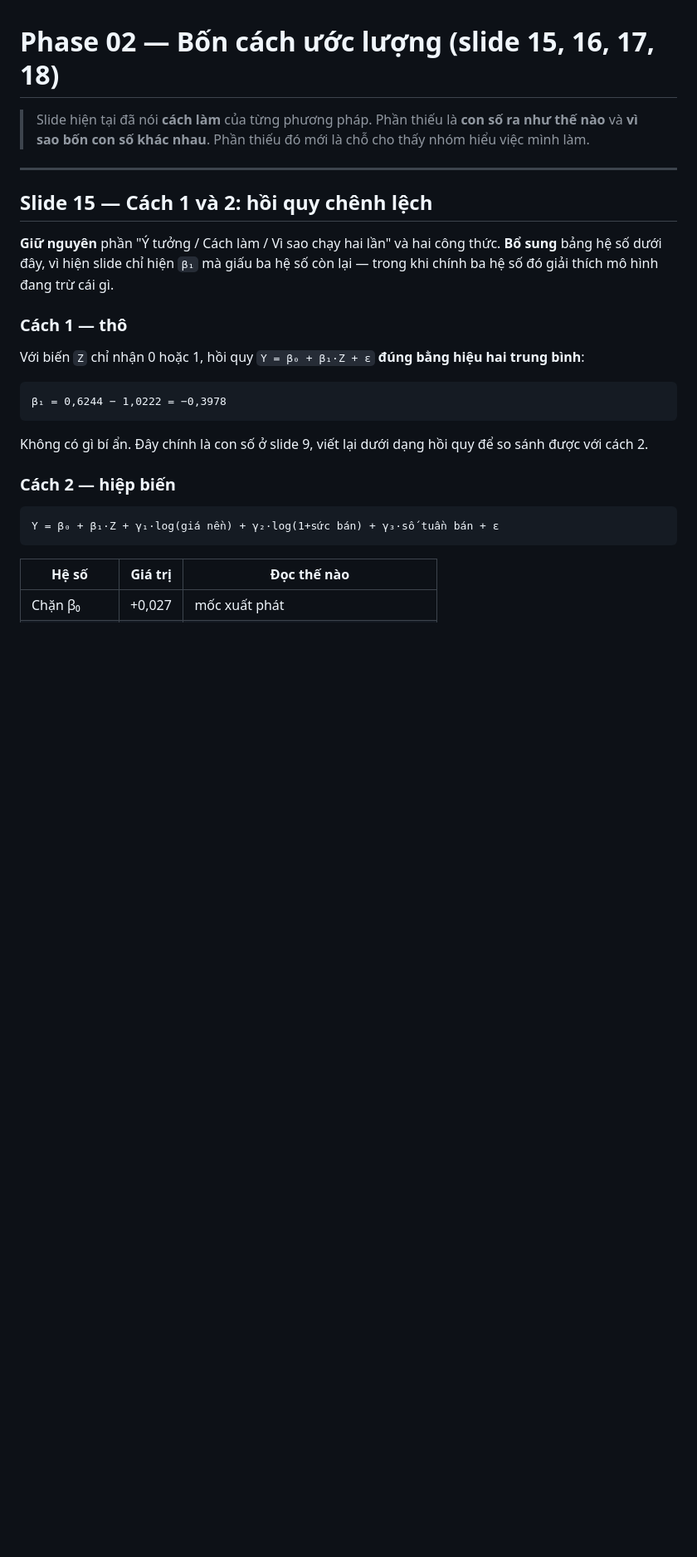
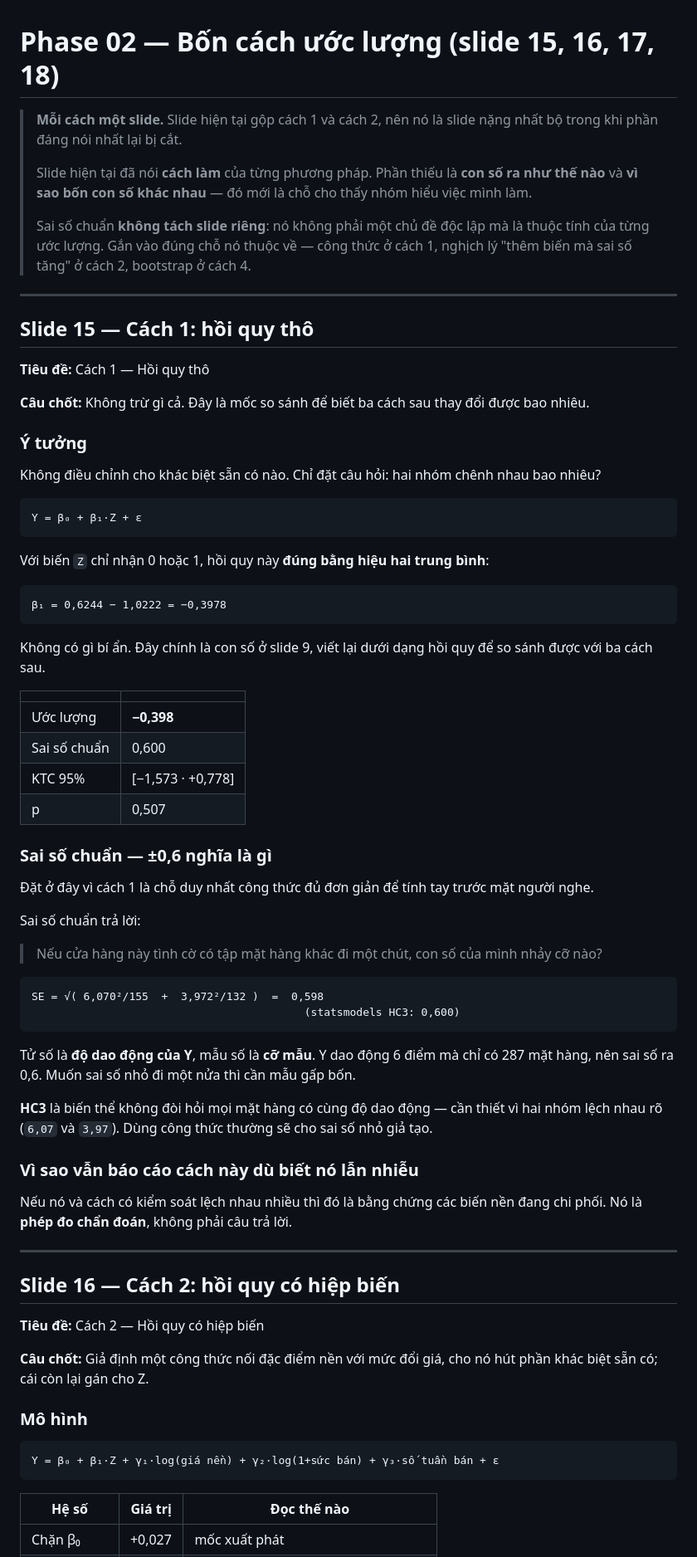
Before and after one commit to HatDuaa/PTDLTT, a Markdown page: plans/2026-07-31-noi-dung-slide-thuyet-trinh/phase-02-bon-cach-uoc-luong.md, the part around one of its changes. Shown at 83% size. Rendered like a GitHub page; blank space fills up the shorter version.

````diff
--- a/plans/2026-07-31-noi-dung-slide-thuyet-trinh/phase-02-bon-cach-uoc-luong.md
+++ b/plans/2026-07-31-noi-dung-slide-thuyet-trinh/phase-02-bon-cach-uoc-luong.md
@@ -1,30 +1,83 @@
 # Phase 02 — Bốn cách ước lượng (slide 15, 16, 17, 18)
 
+> **Mỗi cách một slide.** Slide hiện tại gộp cách 1 và cách 2, nên nó là slide nặng nhất bộ
+> trong khi phần đáng nói nhất lại bị cắt.
+>
 > Slide hiện tại đã nói **cách làm** của từng phương pháp. Phần thiếu là **con số ra như thế
-> nào** và **vì sao bốn con số khác nhau**. Phần thiếu đó mới là chỗ cho thấy nhóm hiểu việc
-> mình làm.
+> nào** và **vì sao bốn con số khác nhau** — đó mới là chỗ cho thấy nhóm hiểu việc mình làm.
+>
+> Sai số chuẩn **không tách slide riêng**: nó không phải một chủ đề độc lập mà là thuộc tính
+> của từng ước lượng. Gắn vào đúng chỗ nó thuộc về — công thức ở cách 1, nghịch lý "thêm biến
+> mà sai số tăng" ở cách 2, bootstrap ở cách 4.
 
 ---
 
-<a id="cach-1-va-2"></a>
-## Slide 15 — Cách 1 và 2: hồi quy chênh lệch
+<a id="cach-1"></a>
+## Slide 15 — Cách 1: hồi quy thô
 
-**Giữ nguyên** phần "Ý tưởng / Cách làm / Vì sao chạy hai lần" và hai công thức. **Bổ sung**
-bảng hệ số dưới đây, vì hiện slide chỉ hiện `β₁` mà giấu ba hệ số còn lại — trong khi chính
-ba hệ số đó giải thích mô hình đang trừ cái gì.
+**Tiêu đề:** Cách 1 — Hồi quy thô
 
-### Cách 1 — thô
+**Câu chốt:** Không trừ gì cả. Đây là mốc so sánh để biết ba cách sau thay đổi được bao nhiêu.
 
-Với biến `Z` chỉ nhận 0 hoặc 1, hồi quy `Y = β₀ + β₁·Z + ε` **đúng bằng hiệu hai trung bình**:
+### Ý tưởng
+
+Không điều chỉnh cho khác biệt sẵn có nào. Chỉ đặt câu hỏi: hai nhóm chênh nhau bao nhiêu?
+
+```
+Y = β₀ + β₁·Z + ε
+```
+
+Với biến `Z` chỉ nhận 0 hoặc 1, hồi quy này **đúng bằng hiệu hai trung bình**:
 
 ```
 β₁ = 0,6244 − 1,0222 = −0,3978
 ```
 
 Không có gì bí ẩn. Đây chính là con số ở slide 9, viết lại dưới dạng hồi quy để so sánh được
-với cách 2.
+với ba cách sau.
 
-### Cách 2 — hiệp biến
+| | |
+|---|---|
+| Ước lượng | **−0,398** |
+| Sai số chuẩn | 0,600 |
+| KTC 95% | [−1,573 · +0,778] |
+| p | 0,507 |
+
+### Sai số chuẩn — ±0,6 nghĩa là gì
+
+Đặt ở đây vì cách 1 là chỗ duy nhất công thức đủ đơn giản để tính tay trước mặt người nghe.
+
+Sai số chuẩn trả lời:
+
+> Nếu cửa hàng này tình cờ có tập mặt hàng khác đi một chút, con số của mình nhảy cỡ nào?
+
+```
+SE = √( 6,070²/155  +  3,972²/132 )  =  0,598
+                                          (statsmodels HC3: 0,600)
+```
+
+Tử số là **độ dao động của Y**, mẫu số là **cỡ mẫu**. Y dao động 6 điểm mà chỉ có 287 mặt
+hàng, nên sai số ra 0,6. Muốn sai số nhỏ đi một nửa thì cần mẫu gấp bốn.
+
+**HC3** là biến thể không đòi hỏi mọi mặt hàng có cùng độ dao động — cần thiết vì hai nhóm
+lệch nhau rõ (`6,07` và `3,97`). Dùng công thức thường sẽ cho sai số nhỏ giả tạo.
+
+### Vì sao vẫn báo cáo cách này dù biết nó lẫn nhiễu
+
+Nếu nó và cách có kiểm soát lệch nhau nhiều thì đó là bằng chứng các biến nền đang chi phối.
+Nó là **phép đo chẩn đoán**, không phải câu trả lời.
+
+---
+
+<a id="cach-2"></a>
+## Slide 16 — Cách 2: hồi quy có hiệp biến
+
+**Tiêu đề:** Cách 2 — Hồi quy có hiệp biến
+
+**Câu chốt:** Giả định một công thức nối đặc điểm nền với mức đổi giá, cho nó hút phần khác
+biệt sẵn có; cái còn lại gán cho Z.
+
+### Mô hình
 
 ```
 Y = β₀ + β₁·Z + γ₁·log(giá nền) + γ₂·log(1+sức bán) + γ₃·số tuần bán + ε
````
Also changed, not shown: other parts of plans/2026-07-31-noi-dung-slide-thuyet-trinh/phase-02-bon-cach-uoc-luong.md (+16 -30 lines), plans/2026-07-31-noi-dung-slide-thuyet-trinh/plan.md (+39 -3 lines).
